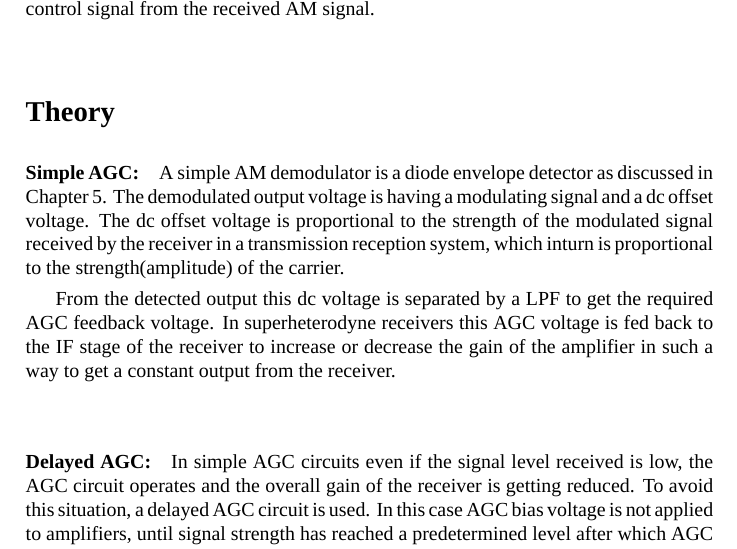
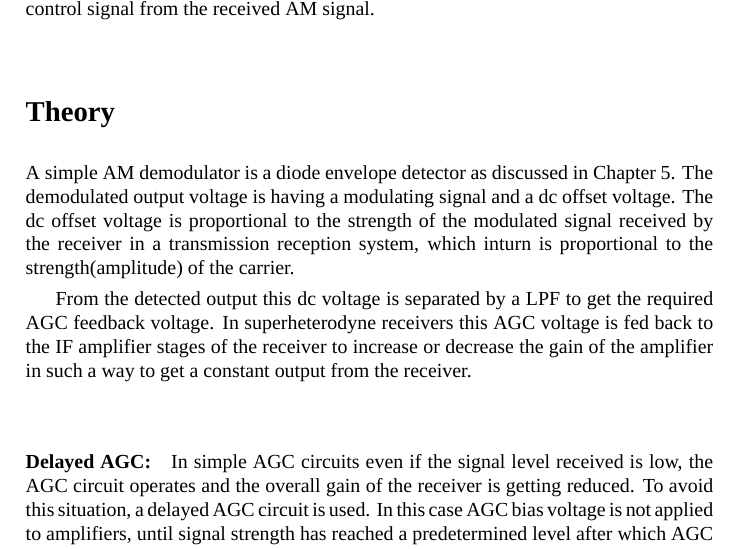
Before and after one commit to kavyamanohar/analogcommunication, a LaTeX book (analogcommunicationcircuits/analogcommunication.tex, which reads analogcommunicationcircuits/chapters/amdemodAGC.tex): part of page 29 of 57, cut so that both start at the same text. Compiled offline with XeLaTeX; a missing font is replaced by an installed copy or a similar font.

Commit message:
[ac] Added circuit diagrams for Demodulation with AGC
Finetuning contents of AM demodulation

```diff
--- a/analogcommunicationcircuits/chapters/amdemodAGC.tex
+++ b/analogcommunicationcircuits/chapters/amdemodAGC.tex
@@ -2,11 +2,11 @@
 \section*{Aim}
 To demodulate the message content from AM signal. Also detect the automatic gain control signal from the received AM signal.
 \section*{Theory}
-\paragraph{Simple AGC:}
+
 
 A simple AM demodulator is a diode envelope detector as discussed in  Chapter \ref{AMDetection}. The demodulated output voltage is having a modulating signal and a dc offset voltage. The dc offset voltage is proportional to the strength of the modulated signal received by the receiver in a transmission reception system, which inturn is proportional to the strength(amplitude) of the carrier.
 
-From the detected output this dc voltage is separated by a LPF to get the required AGC feedback voltage. In superheterodyne receivers this AGC voltage is fed back to the IF stage of the receiver to increase or decrease the gain of the amplifier in such a way to get a constant output from the receiver.
+From the detected output this dc voltage is separated by a LPF to get the required AGC feedback voltage. In superheterodyne receivers this AGC voltage is fed back to the IF amplifier stages of the receiver to increase or decrease the gain of the amplifier in such a way to get a constant output from the receiver.
 
 \paragraph{Delayed AGC:}In simple AGC circuits even if the signal level received is low, the AGC circuit operates and the overall gain of the receiver is getting reduced. To avoid this situation, a delayed AGC circuit is used. In this case AGC bias voltage is not applied to amplifiers, until signal strength has reached a predetermined level after which AGC bias is applied like simple AGC.
 
```
Also changed, not shown: analogcommunicationcircuits/Figures/AM.png, analogcommunicationcircuits/Figures/amdetectagc1.png (added), analogcommunicationcircuits/Figures/amdetectagc2.png (added).
